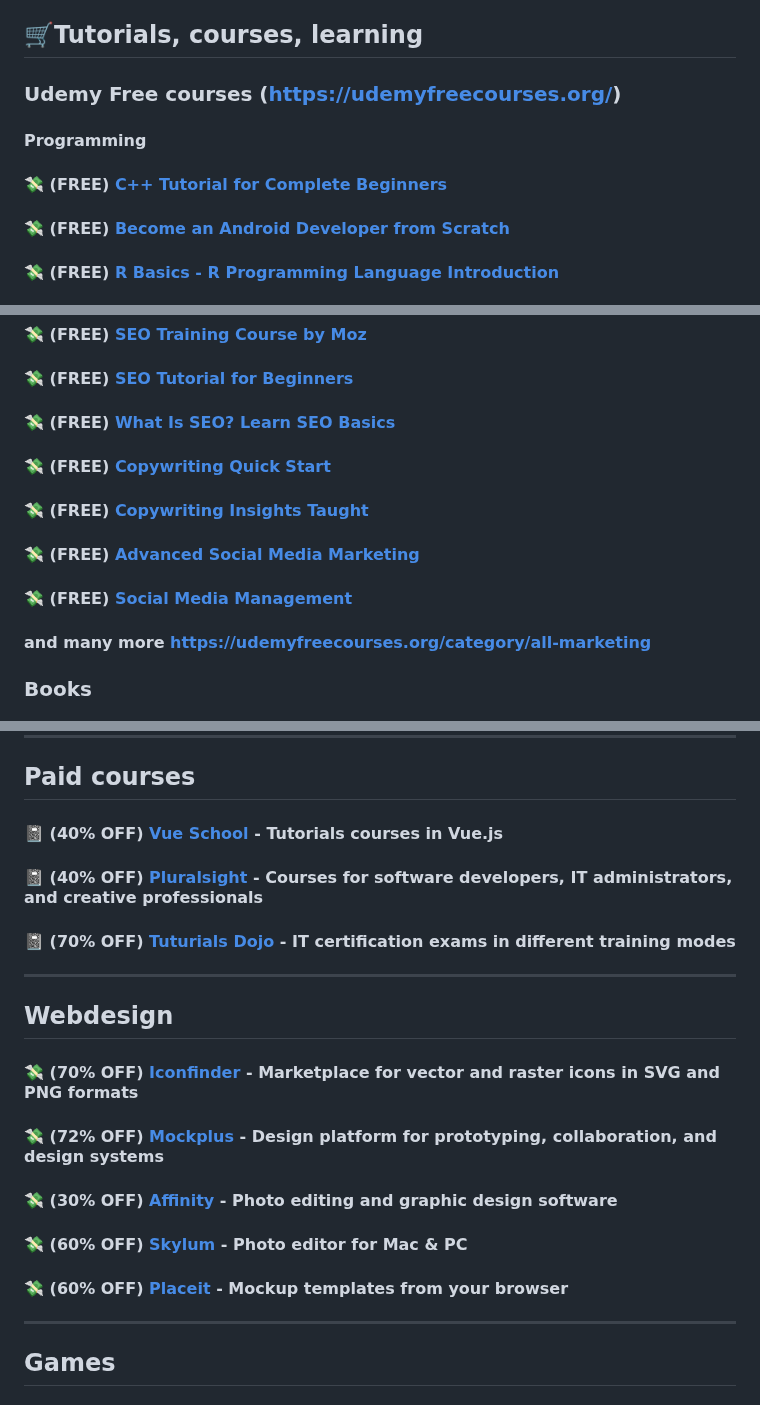
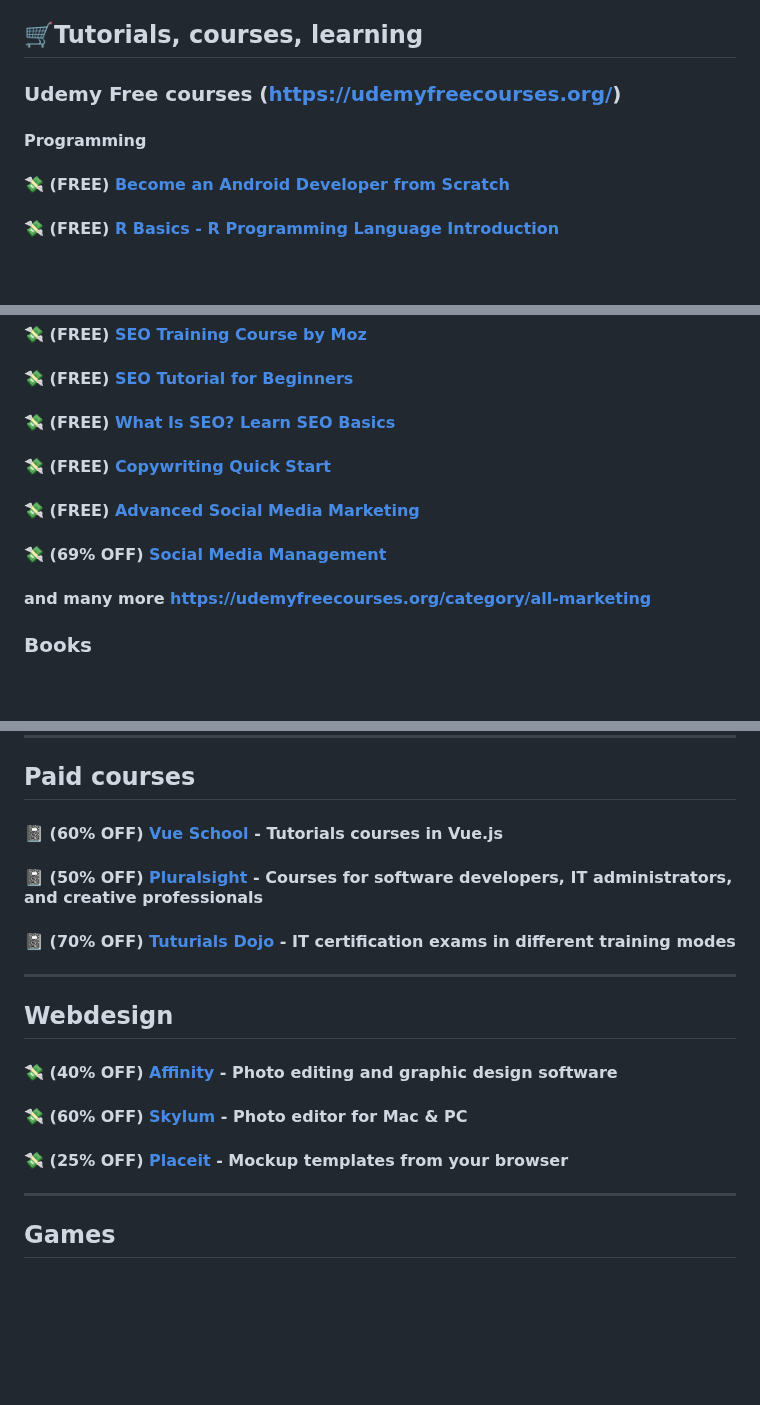
Before and after one commit to mdbootstrap/Black-Friday-2023, a Markdown page: README.md, 3 parts joined by grey strips. Rendered like a GitHub page; blank space fills up the shorter version.

Commit message:
Update README.md
Updated - 3 offers changed/expired

```diff
--- a/README.md
+++ b/README.md
@@ -227,8 +227,6 @@ Get a clean, error-free transcript with improved grammar & punctuation. | 50% OF
 
 #### Programming
 
-#### 💸 (FREE) [C++ Tutorial for Complete Beginners](https://www.udemy.com/course/free-learn-c-tutorial-beginners/)
-
 #### 💸 (FREE) [Become an Android Developer from Scratch](https://www.udemy.com/course/become-an-android-developer-from-scratch/)
 
 #### 💸 (FREE) [R Basics - R Programming Language Introduction](https://www.udemy.com/course/r-basics/)
@@ -279,11 +275,9 @@ Get a clean, error-free transcript with improved grammar & punctuation. | 50% OF
 
 #### 💸 (FREE) [Copywriting Quick Start](https://www.udemy.com/course/copywritingquickstart/)
 
-#### 💸 (FREE) [Copywriting Insights Taught](https://www.udemy.com/course/copywriter/)
-
 #### 💸 (FREE) [Advanced Social Media Marketing](https://www.udemy.com/course/social-media-marketing-plan/)
 
-#### 💸 (FREE) [Social Media Management](https://www.udemy.com/course/social-media-for-business/)
+#### 💸 (69% OFF) [Social Media Management](https://www.udemy.com/course/social-media-for-business/)
 
 
 
@@ -301,9 +295,9 @@ Get a clean, error-free transcript with improved grammar & punctuation. | 50% OF
 
 ## Paid courses
 
-#### 📓 (40% OFF) [Vue School](https://vueschool.io/sales/blackfriday) - Tutorials courses in Vue.js
+#### 📓 (60% OFF) [Vue School](https://vueschool.io/sales/blackfriday) - Tutorials courses in Vue.js
 
-#### 📓 (40% OFF) [Pluralsight](https://www.pluralsight.com/) - Courses for software developers, IT administrators, and creative professionals
+#### 📓 (50% OFF) [Pluralsight](https://www.pluralsight.com/) - Courses for software developers, IT administrators, and creative professionals
 
 #### 📓 (70% OFF) [Tuturials Dojo](https://portal.tutorialsdojo.com/black-friday-sale/) - IT certification exams in different training modes
 
@@ -311,15 +305,11 @@ Get a clean, error-free transcript with improved grammar & punctuation. | 50% OF
 
 ## Webdesign
 
-#### 💸 (70% OFF) [Iconfinder](https://www.iconfinder.com/discountcode/blackfriday21) - Marketplace for vector and raster icons in SVG and PNG formats
-
-#### 💸 (72% OFF) [Mockplus](https://www.mockplus.com/buy/black-friday) - Design platform for prototyping, collaboration, and design systems
-
-#### 💸 (30% OFF) [Affinity](https://affinity.serif.com/en-us/) - Photo editing and graphic design software
+#### 💸 (40% OFF) [Affinity](https://affinity.serif.com/en-us/) - Photo editing and graphic design software
 
 #### 💸 (60% OFF) [Skylum](https://skylum.com/luminar-ai-b) - Photo editor for Mac & PC
 
-#### 💸 (60% OFF) [Placeit](https://placeit.net/) - Mockup templates from your browser
+#### 💸 (25% OFF) [Placeit](https://placeit.net/) - Mockup templates from your browser
 
 -------------
 
```
Also changed, not shown: other parts of README.md (+0 -2 lines).
